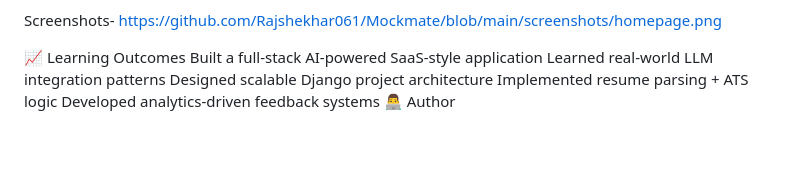
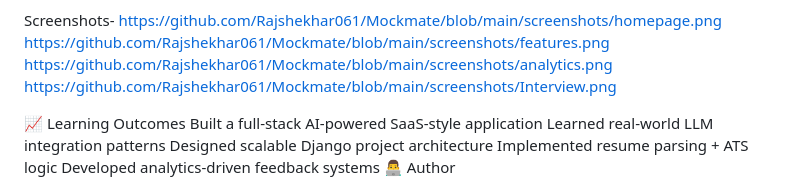
Before and after one commit to Rajshekhar061/Mockmate, a Markdown page: README.md, the part around the change. Rendered like a GitHub page; blank space fills up the shorter version.

```diff
--- a/README.md
+++ b/README.md
@@ -140,6 +140,9 @@ Git & deployment workflows
 
 Screenshots-
 https://github.com/Rajshekhar061/Mockmate/blob/main/screenshots/homepage.png
+https://github.com/Rajshekhar061/Mockmate/blob/main/screenshots/features.png
+https://github.com/Rajshekhar061/Mockmate/blob/main/screenshots/analytics.png
+https://github.com/Rajshekhar061/Mockmate/blob/main/screenshots/Interview.png
 
 📈 Learning Outcomes
 Built a full-stack AI-powered SaaS-style application
```
